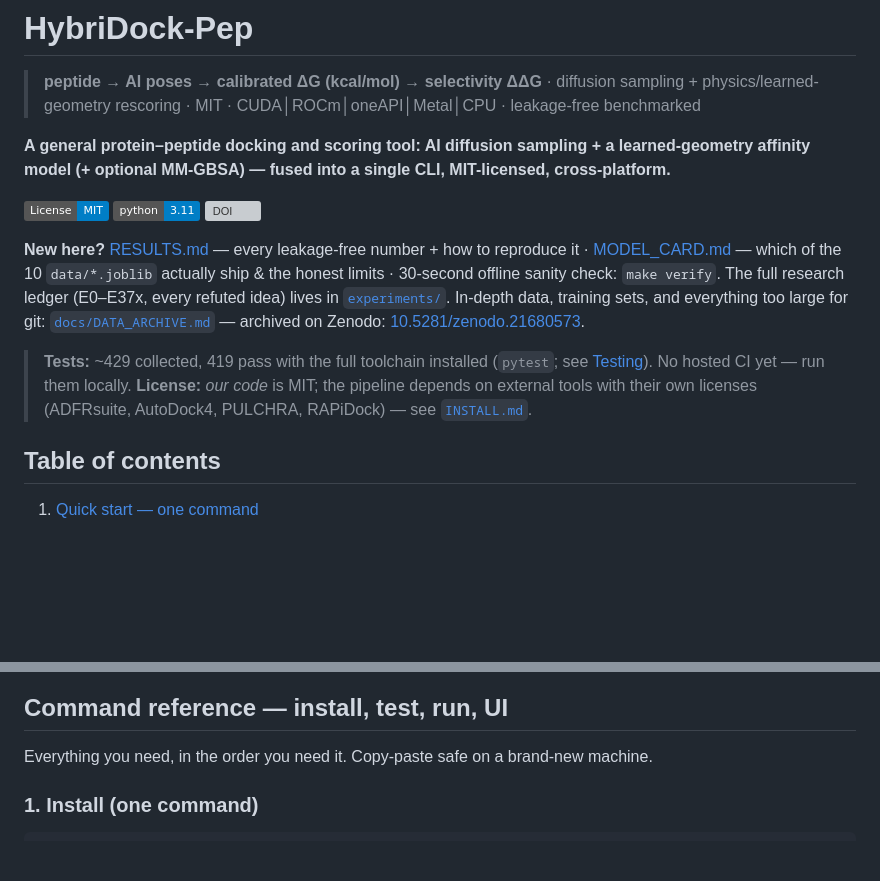
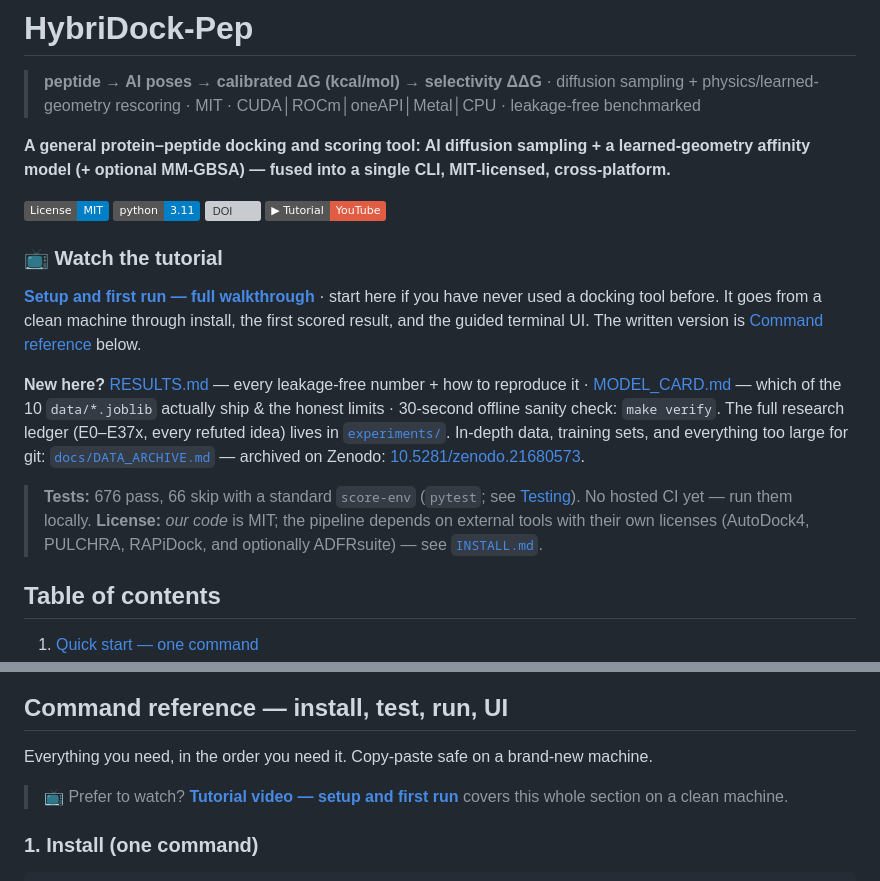
Before and after one commit to Tasty-Ramen2010/hybridock-pep, a Markdown page: README.md, 2 parts joined by grey strips. Drawn GitHub-style; badges without logos; blank space fills up the shorter version; grey boxes are pictures that could not be loaded.

Commit message:
docs: add tutorial video
Setup-and-first-run walkthrough: https://youtu.be/ro9CukQCW44
Linked from the header badges and from the top of the command reference,
which is the section it covers.

Also refreshed two stale header claims while editing: the test count still
read '~429 collected, 419 pass' (now 676 pass / 66 skip on a standard
score-env), and ADFRsuite was listed as a hard external dependency rather
than an optional one.

```diff
--- a/README.md
+++ b/README.md
@@ -7,12 +7,20 @@
 [![License: MIT](https://img.shields.io/badge/License-MIT-blue.svg)](LICENSE)
 [![Python 3.11](https://img.shields.io/badge/python-3.11-blue.svg)](https://www.python.org/downloads/)
 [![DOI](https://zenodo.org/badge/DOI/10.5281/zenodo.21680573.svg)](https://doi.org/10.5281/zenodo.21680573)
+[![Tutorial video](https://img.shields.io/badge/▶%20Tutorial-YouTube-red.svg)](https://youtu.be/ro9CukQCW44)
+
+### 📺 Watch the tutorial
+
+**[Setup and first run — full walkthrough](https://youtu.be/ro9CukQCW44)** · start here if you have
+never used a docking tool before. It goes from a clean machine through install, the first scored
+result, and the guided terminal UI. The written version is [Command
+reference](#command-reference--install-test-run-ui) below.
 
 **New here?** [RESULTS.md](RESULTS.md) — every leakage-free number + how to reproduce it · [MODEL_CARD.md](MODEL_CARD.md) — which of the 10 `data/*.joblib` actually ship & the honest limits · 30-second offline sanity check: `make verify`. The full research ledger (E0–E37x, every refuted idea) lives in [`experiments/`](experiments/). In-depth data, training sets, and everything too large for git: [`docs/DATA_ARCHIVE.md`](docs/DATA_ARCHIVE.md) — archived on Zenodo: [10.5281/zenodo.21680573](https://doi.org/10.5281/zenodo.21680573).
 
-> **Tests:** ~429 collected, 419 pass with the full toolchain installed (`pytest`; see [Testing](#testing)).
+> **Tests:** 676 pass, 66 skip with a standard `score-env` (`pytest`; see [Testing](#testing)).
 > No hosted CI yet — run them locally. **License:** *our code* is MIT; the pipeline depends on external tools
-> with their own licenses (ADFRsuite, AutoDock4, PULCHRA, RAPiDock) — see [`INSTALL.md`](INSTALL.md).
+> with their own licenses (AutoDock4, PULCHRA, RAPiDock, and optionally ADFRsuite) — see [`INSTALL.md`](INSTALL.md).
 
 ## Table of contents
 
@@ -138,6 +146,9 @@ to earlier installs.
 ## Command reference — install, test, run, UI
 
 Everything you need, in the order you need it. Copy-paste safe on a brand-new machine.
+
+> 📺 Prefer to watch? **[Tutorial video — setup and first run](https://youtu.be/ro9CukQCW44)** covers
+> this whole section on a clean machine.
 
 ### 1. Install (one command)
 
```
